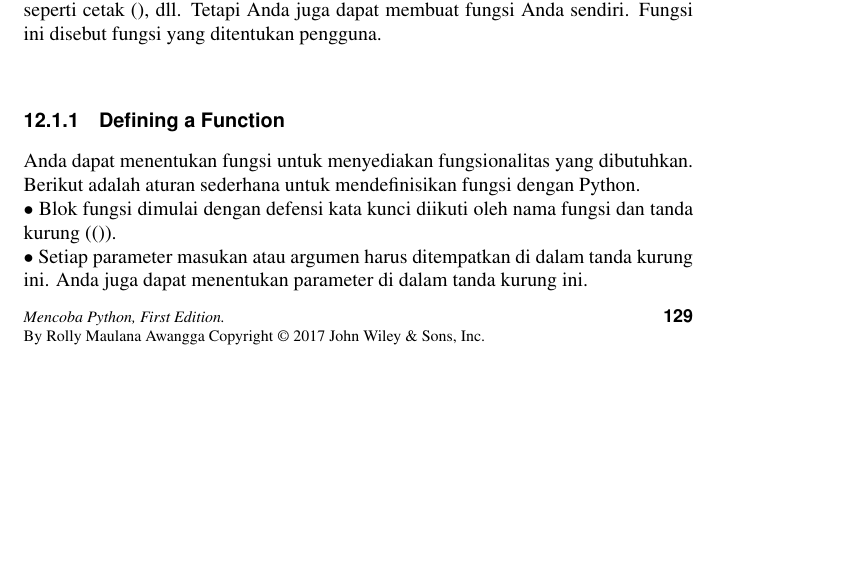
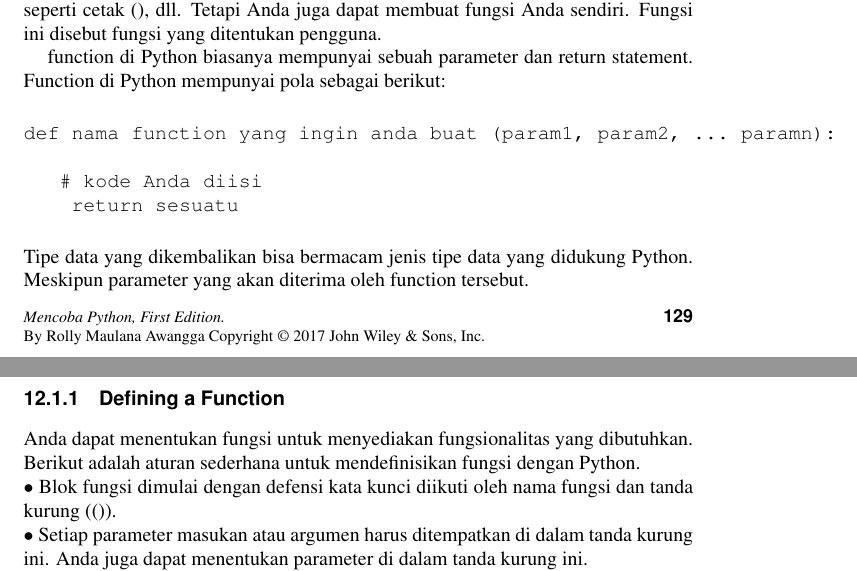
Before and after one commit to BukuInformatika/python, a LaTeX thesis (python.tex, which reads FunctionsFix.tex): part of page 160 of 310 before the commit and two parts of pages 160 and 161 of 310 after it, the two joined at a grey line, cut so that both start at the same text, the shorter picture padded with empty space. Compiled offline with pdfLaTeX.

Commit message:
Update FunctionsFix.tex

```diff
--- a/FunctionsFix.tex
+++ b/FunctionsFix.tex
@@ -1,5 +1,14 @@
 \section{Python Functions}\par
 Fungsi adalah blok kode terorganisir dan dapat digunakan kembali yang digunakan untuk melakukan tindakan tunggal dan terkait. Fungsi menyediakan modularitas yang lebih baik untuk aplikasi Anda dan tingkat penggunaan kode yang tinggi. Seperti yang sudah Anda ketahui, Python memberi Anda banyak fungsi built-in seperti cetak (), dll. Tetapi Anda juga dapat membuat fungsi Anda sendiri. Fungsi ini disebut fungsi yang ditentukan pengguna. \par
+
+function di Python biasanya mempunyai sebuah parameter dan return statement. Function di Python mempunyai pola sebagai berikut:
+\begin{verbatim}
+def nama function yang ingin anda buat (param1, param2, ... paramn):
+
+   # kode Anda diisi
+    return sesuatu
+\end{verbatim}
+Tipe data yang dikembalikan bisa bermacam jenis tipe data yang didukung Python. Meskipun parameter yang akan diterima oleh function tersebut.
 
 \subsection{Defining a Function} \par
  Anda dapat menentukan fungsi untuk menyediakan fungsionalitas yang dibutuhkan. Berikut adalah aturan sederhana untuk mendefinisikan fungsi dengan Python. \par
```
